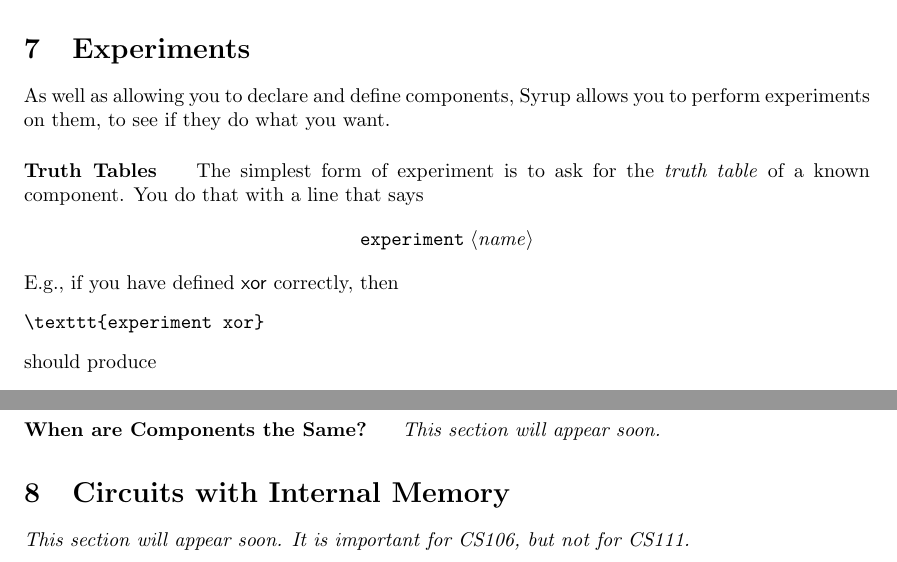
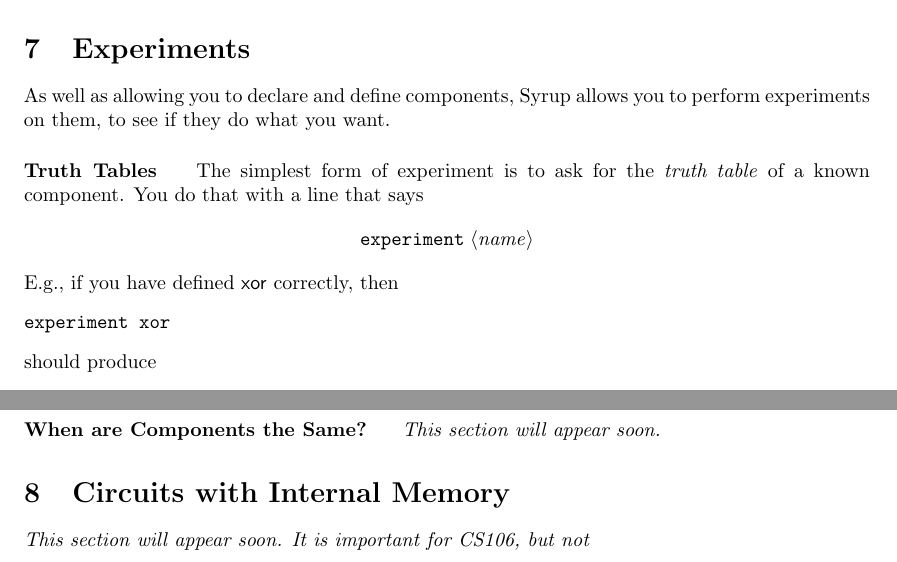
Before and after one commit to pigworker/Syrup, a LaTeX document (doc/Syrup.tex): two parts of pages 8 and 10 of 10, joined at a grey line, cut so that both start at the same text. Compiled offline with pdfLaTeX.

Commit message:
removed spurious latexisms

```diff
--- a/doc/Syrup.tex
+++ b/doc/Syrup.tex
@@ -534,7 +534,7 @@ of a known component. You do that with a line that says
 \]
 E.g., if you have defined $\C{xor}$ correctly, then
 \begin{verbatim}
-\texttt{experiment xor}
+experiment xor
 \end{verbatim}
 should produce
 \begin{verbatim}
@@ -647,7 +647,7 @@ independent of history.
 \section{Circuits with Internal Memory}
 
 \emph{This section will appear soon. It is important for CS106, but
-  not for CS111.}
+  not }
 
 
 \end{document}
```
Also changed, not shown: doc/Syrup.pdf, doc/Syrup.tex (4 more changed lines).
